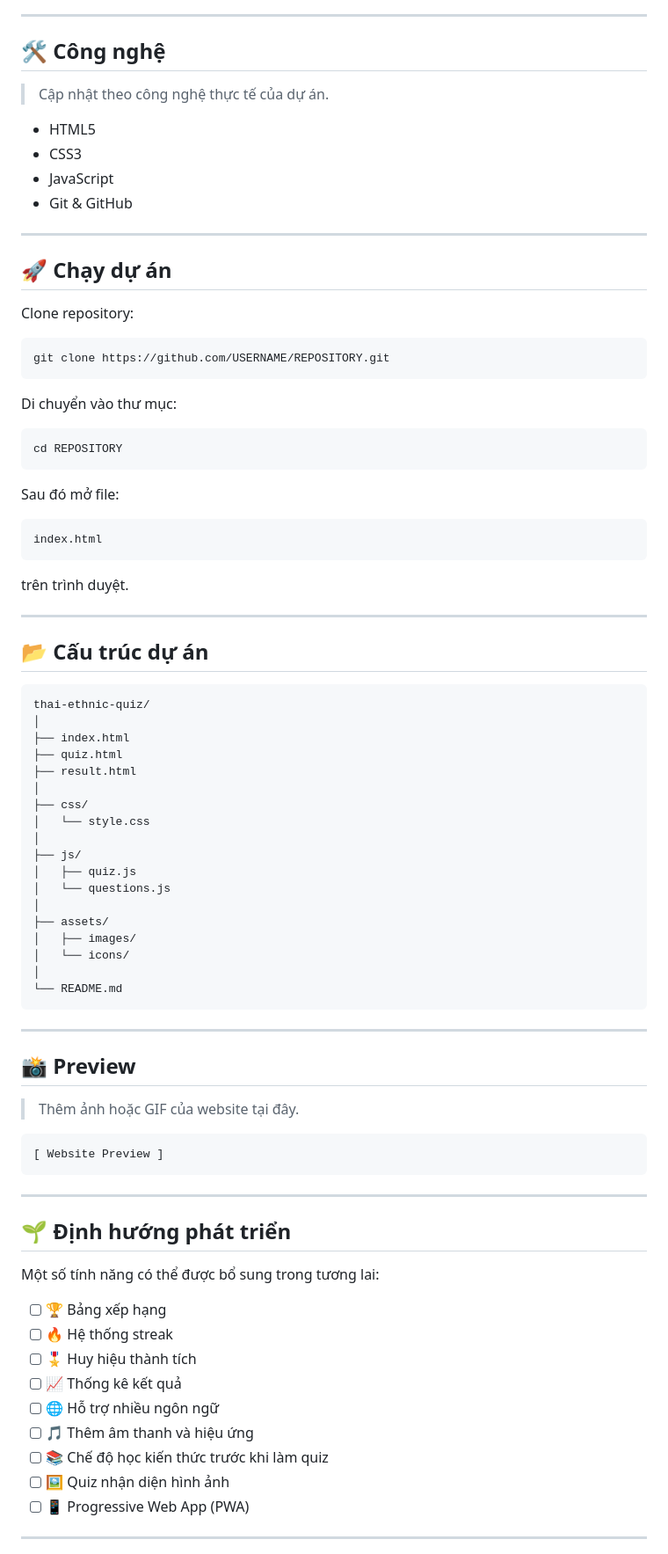
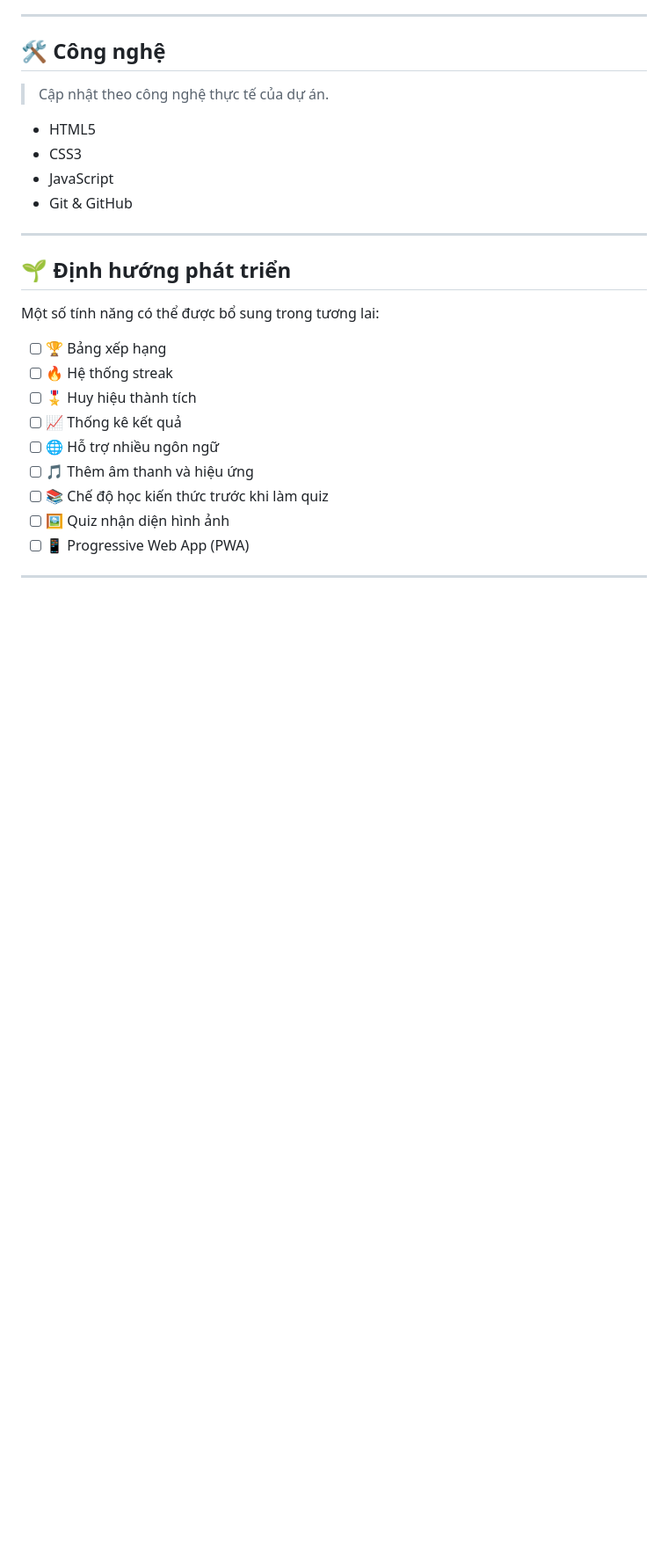
Before and after one commit to phongnc090912-max/thai-quiz, a Markdown page: README.md, the part around the change. Shown at 88% size. Rendered like a GitHub page; blank space fills up the shorter version.

````diff
--- a/README.md
+++ b/README.md
@@ -75,65 +75,6 @@ Dự án hướng tới:
 
 ---
 
-## 🚀 Chạy dự án
-
-Clone repository:
-
-```bash
-git clone https://github.com/USERNAME/REPOSITORY.git
-```
-
-Di chuyển vào thư mục:
-
-```bash
-cd REPOSITORY
-```
-
-Sau đó mở file:
-
-```text
-index.html
-```
-
-trên trình duyệt.
-
----
-
-## 📂 Cấu trúc dự án
-
-```text
-thai-ethnic-quiz/
-│
-├── index.html
-├── quiz.html
-├── result.html
-│
-├── css/
-│   └── style.css
-│
-├── js/
-│   ├── quiz.js
-│   └── questions.js
-│
-├── assets/
-│   ├── images/
-│   └── icons/
-│
-└── README.md
-```
-
----
-
-## 📸 Preview
-
-> Thêm ảnh hoặc GIF của website tại đây.
-
-```text
-[ Website Preview ]
-```
-
----
-
 ## 🌱 Định hướng phát triển
 
 Một số tính năng có thể được bổ sung trong tương lai:
````
